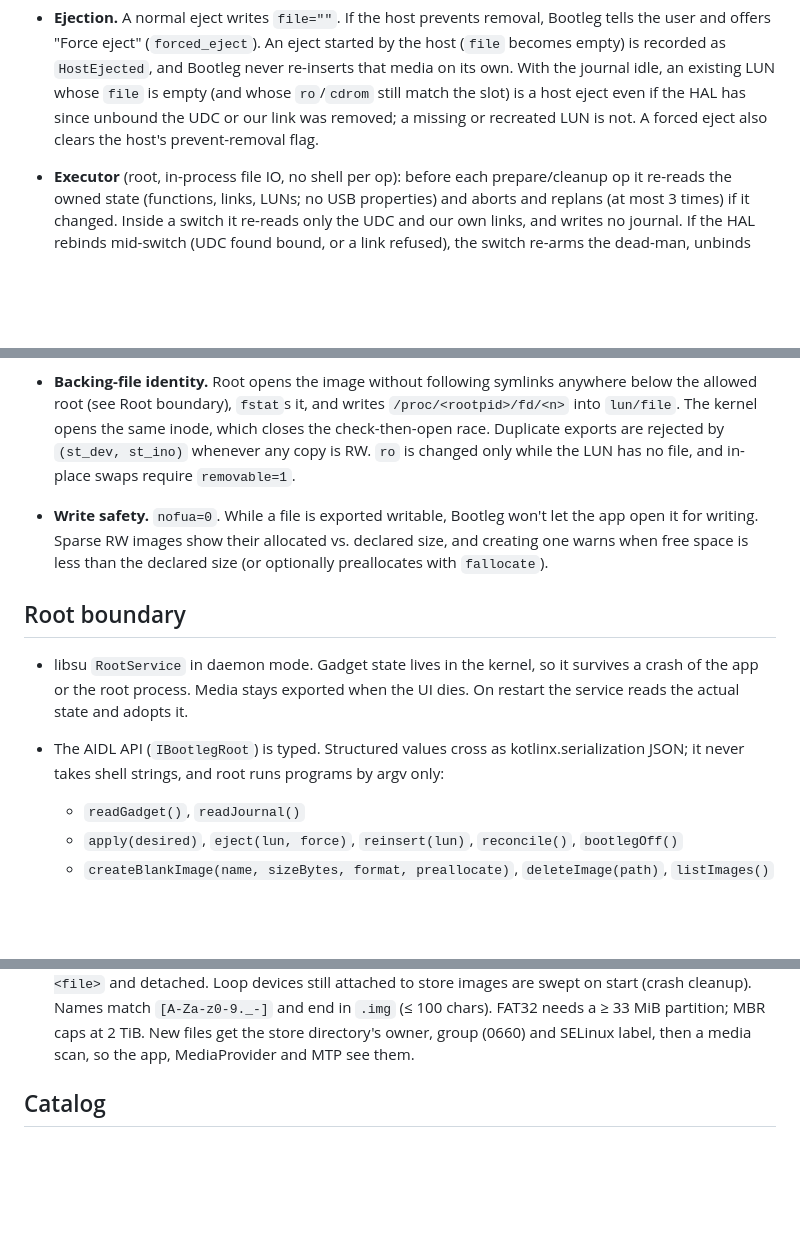
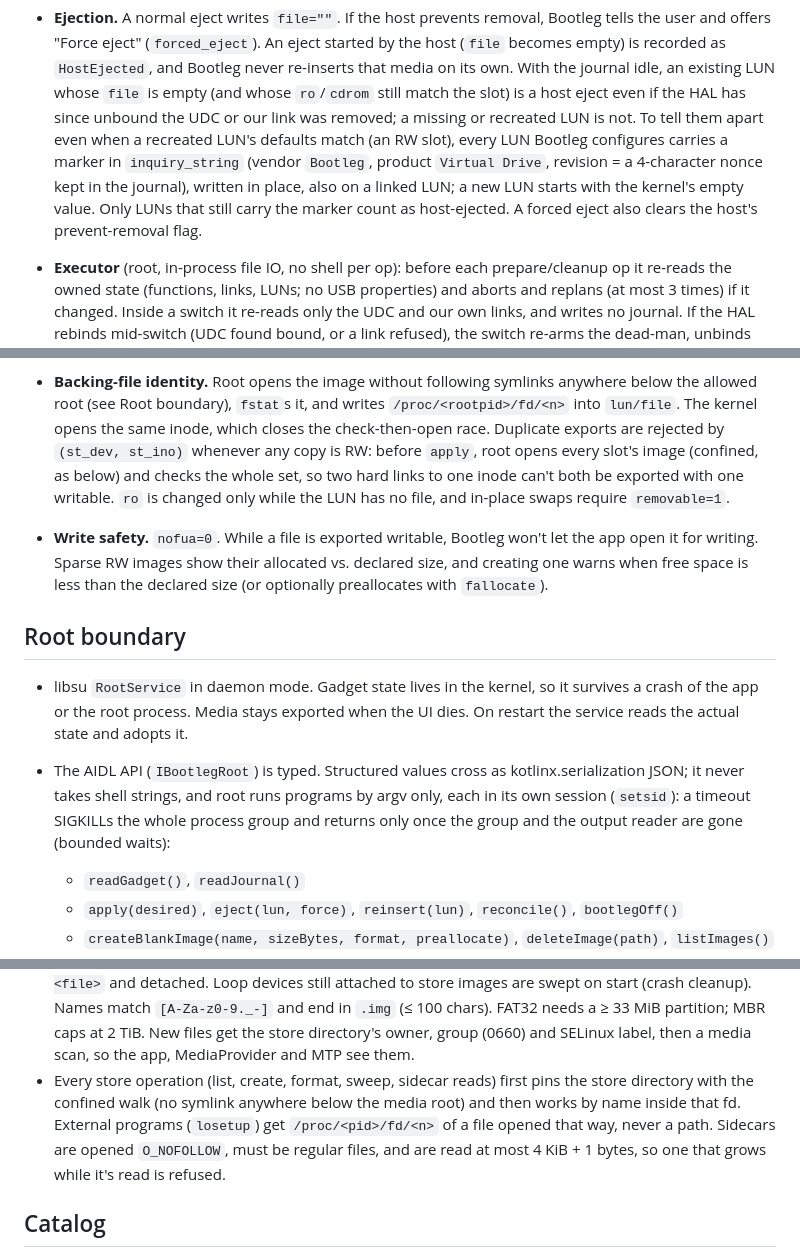
Before and after one commit to JacobHayes/bootleg, a Markdown page: ARCHITECTURE.md, 3 parts joined by grey strips. Rendered like a GitHub page; blank space fills up the shorter version.

Commit message:
Document the LUN marker, inode duplicate check, pinned image store and remote bounds
Covers the inquiry_string marker that tells a host eject from a
recreated LUN, removable/nofua in the post-apply invariants, the (st_dev, st_ino)
check over the whole desired set, store operations pinned by directory fd,
process-group kills for root commands, hotspot loss during offline-mode
startup, the /pair body deadline and the WhoIs identity bounds.

```diff
--- a/ARCHITECTURE.md
+++ b/ARCHITECTURE.md
@@ -106,7 +106,11 @@ remote/    Go (phase 3): tsnet node + HTTP/WebSocket server + embedded web UI
   empty) is recorded as `HostEjected`, and Bootleg never re-inserts that media on its own. With the
   journal idle, an existing LUN whose `file` is empty (and whose `ro`/`cdrom` still match the slot)
   is a host eject even if the HAL has since unbound the UDC or our link was removed; a missing or
-  recreated LUN is not. A forced eject also clears the host's prevent-removal flag.
+  recreated LUN is not. To tell them apart even when a recreated LUN's defaults match (an RW slot),
+  every LUN Bootleg configures carries a marker in `inquiry_string` (vendor `Bootleg`, product
+  `Virtual Drive`, revision = a 4-character nonce kept in the journal), written in place, also on a
+  linked LUN; a new LUN starts with the kernel's empty value. Only LUNs that still carry the marker
+  count as host-ejected. A forced eject also clears the host's prevent-removal flag.
 - **Executor** (root, in-process file IO, no shell per op): before each prepare/cleanup op it
   re-reads the owned state (functions, links, LUNs; no USB properties) and aborts and replans (at
   most 3 times) if it changed. Inside a switch it re-reads only the UDC and our own links, and
@@ -166,7 +172,8 @@ remote/    Go (phase 3): tsnet node + HTTP/WebSocket server + embedded web UI
   allowed root (see Root boundary), `fstat`s it, and writes
   `/proc/<rootpid>/fd/<n>` into `lun/file`. The kernel opens the same inode, which closes the
   check-then-open race. Duplicate exports are rejected by `(st_dev, st_ino)` whenever any copy is
-  RW. `ro` is changed only while the LUN has no file, and in-place swaps require `removable=1`.
+  RW: before `apply`, root opens every slot's image (confined, as below) and checks the whole set,
+  so two hard links to one inode can't both be exported with one writable. `ro` is changed only while the LUN has no file, and in-place swaps require `removable=1`.
 - **Write safety.** `nofua=0`. While a file is exported writable, Bootleg won't let the app open
   it for writing. Sparse RW images show their allocated vs. declared size, and creating one warns
   when free space is less than the declared size (or optionally preallocates with `fallocate`).
@@ -177,7 +184,9 @@ remote/    Go (phase 3): tsnet node + HTTP/WebSocket server + embedded web UI
   the app or the root process. Media stays exported when the UI dies. On restart the service
   reads the actual state and adopts it.
 - The AIDL API (`IBootlegRoot`) is typed. Structured values cross as kotlinx.serialization JSON;
-  it never takes shell strings, and root runs programs by argv only:
+  it never takes shell strings, and root runs programs by argv only, each in its own session
+  (`setsid`): a timeout SIGKILLs the whole process group and returns only once the group and the
+  output reader are gone (bounded waits):
   - `readGadget()`, `readJournal()`
   - `apply(desired)`, `eject(lun, force)`, `reinsert(lun)`, `reconcile()`, `bootlegOff()`
   - `createBlankImage(name, sizeBytes, format, preallocate)`, `deleteImage(path)`, `listImages()`
@@ -232,6 +241,11 @@ remote/    Go (phase 3): tsnet node + HTTP/WebSocket server + embedded web UI
   (≤ 100 chars). FAT32 needs a ≥ 33 MiB partition; MBR caps at 2 TiB. New files get the store
   directory's owner, group (0660) and SELinux label, then a media scan, so the app,
   MediaProvider and MTP see them.
+- Every store operation (list, create, format, sweep, sidecar reads) first pins the store
+  directory with the confined walk (no symlink anywhere below the media root) and then works by
+  name inside that fd. External programs (`losetup`) get `/proc/<pid>/fd/<n>` of a file opened
+  that way, never a path. Sidecars are opened `O_NOFOLLOW`, must be regular files, and are read
+  at most 4 KiB + 1 bytes, so one that grows while it's read is refused.
 
 ## Catalog
 
```
Also changed, not shown: other parts of ARCHITECTURE.md (+8 -3 lines).
